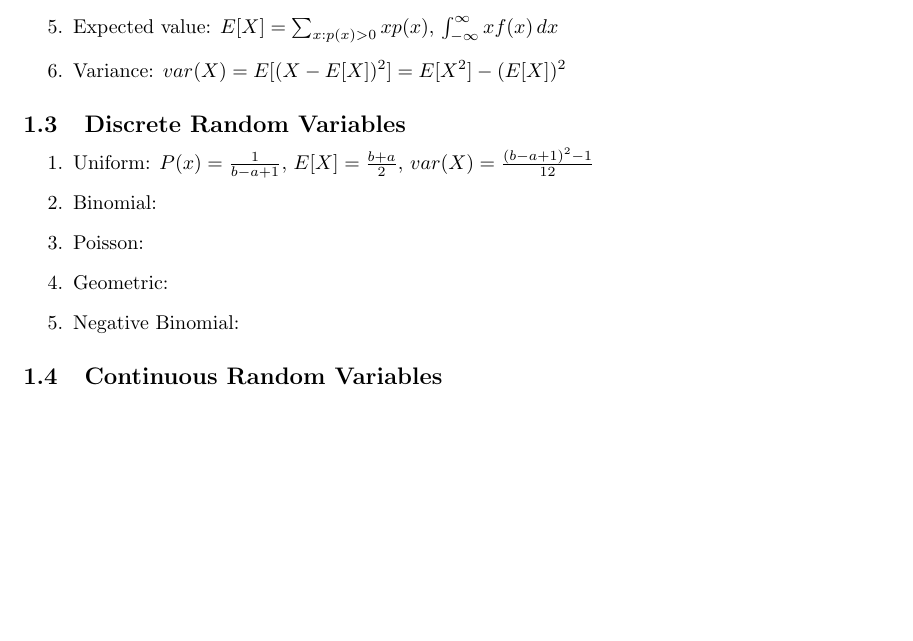
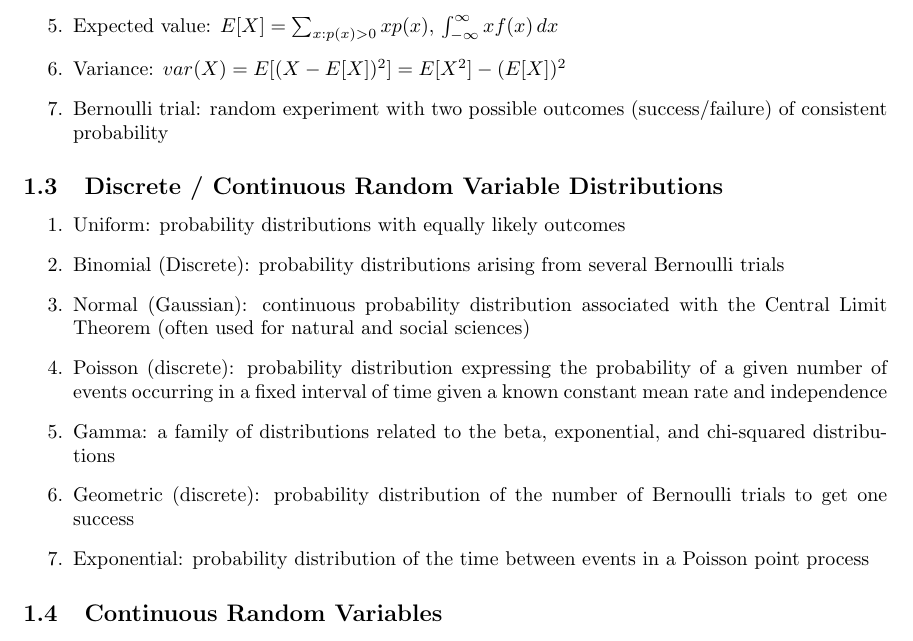
Before and after one commit to JonathanQin/Quant-Curriculum, a LaTeX document (LaTeX Files/Probability Theory and Statistics.tex): part of the page, cut so that both start at the same text, the shorter picture padded with empty space. Compiled offline with pdfLaTeX.

Commit message:
Update on Overleaf.

```diff
--- a/LaTeX Files/Probability Theory and Statistics.tex
+++ b/LaTeX Files/Probability Theory and Statistics.tex
@@ -32,15 +32,19 @@ We will begin by studying distribution functions widely used for quantitative mo
     \item Probability distribution function: \(f(x) = \frac{d}{dx}F(x)\)
     \item Expected value: \(E[X] = \sum_{x:p(x)>0} xp(x)\), \(\int_{-\infty}^{\infty} xf(x) \,dx\)
     \item Variance: \(var(X) = E[(X-E[X])^2] = E[X^2] - (E[X])^2\)
+    \item Bernoulli trial: random experiment with two possible outcomes (success/failure) of consistent probability
 \end{enumerate}
 
-\subsection{Discrete Random Variables}
+\subsection{Discrete / Continuous Random Variable Distributions}
+
 \begin{enumerate}
-    \item Uniform: \(P(x) = \frac{1}{b-a+1}\), \(E[X] = \frac{b+a}{2}\), \(var(X) = \frac{(b-a+1)^2 -1}{12}\)
-    \item Binomial:
-    \item Poisson:
-    \item Geometric:
-    \item Negative Binomial:
+    \item Uniform: probability distributions with equally likely outcomes
+    \item Binomial (Discrete): probability distributions arising from several Bernoulli trials
+    \item Normal (Gaussian): continuous probability distribution associated with the Central Limit Theorem (often used for natural and social sciences)
+    \item Poisson (discrete): probability distribution expressing the probability of a given number of events occurring in a fixed interval of time given a known constant mean rate and independence
+    \item Gamma: a family of distributions related to the beta, exponential, and chi-squared distributions
+    \item Geometric (discrete): probability distribution of the number of Bernoulli trials to get one success
+    \item Exponential: probability distribution of the time between events in a Poisson point process
 \end{enumerate}
 
 \subsection{Continuous Random Variables}
```
